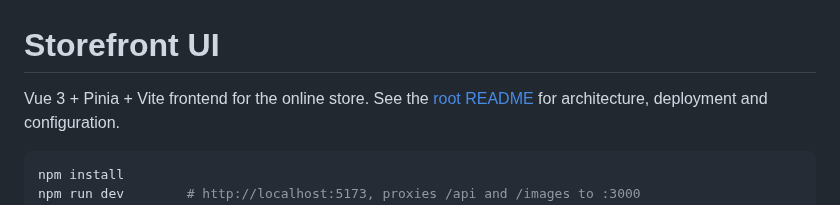
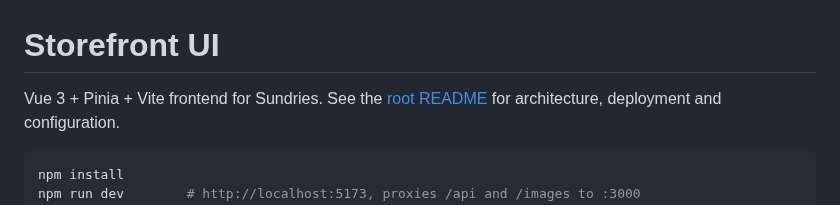
Before and after one commit to llhovind/sundries, a Markdown page: frontend/README.md, the part around the change. Drawn GitHub-style.

````diff
--- a/frontend/README.md
+++ b/frontend/README.md
@@ -1,6 +1,6 @@
 # Storefront UI
 
-Vue 3 + Pinia + Vite frontend for the online store. See the [root README](../README.md)
+Vue 3 + Pinia + Vite frontend for Sundries. See the [root README](../README.md)
 for architecture, deployment and configuration.
 
 ```bash
````
Also changed, not shown: README.md (+18 -10 lines), docs/images/sundries-screenshot.png (added), 7 other files.
